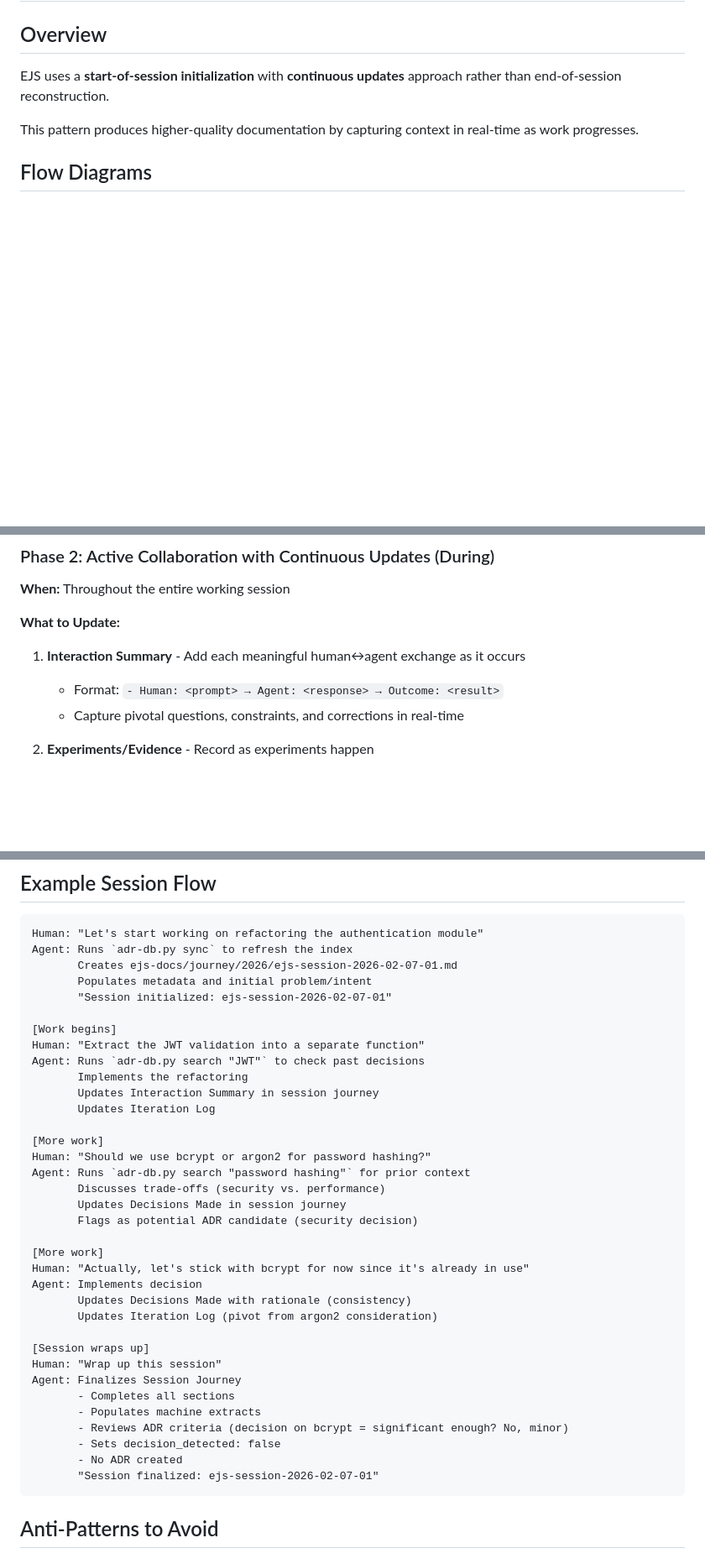
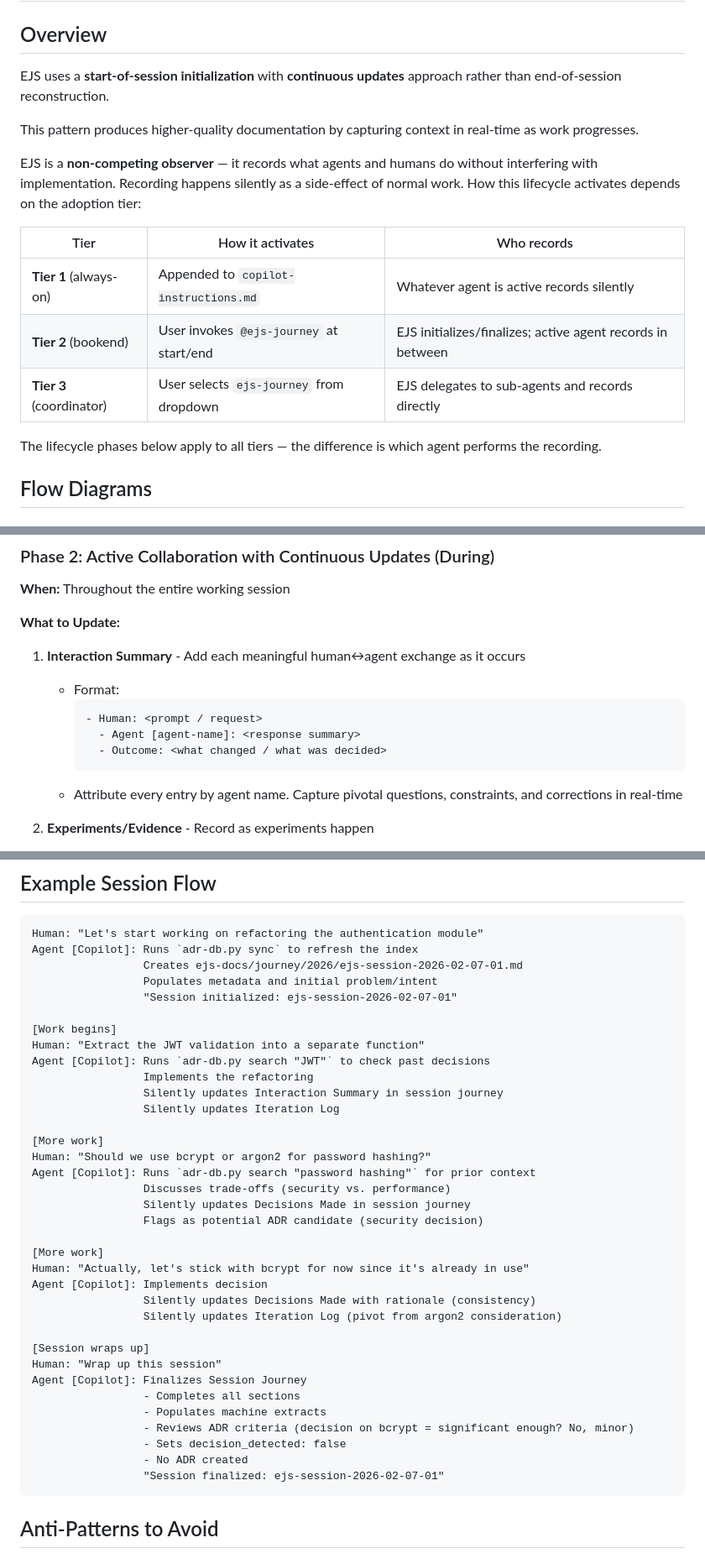
Before and after one commit to McFuzzySquirrel/Engineering-Journey-System, a Markdown page: ejs-docs/session-lifecycle-patterns.md, 3 parts joined by grey strips. Shown at 84% size. GitHub-like rendering; blank space fills up the shorter version.

Commit message:
chore: remove legacy ejs-agent.md pointer, update session-lifecycle-patterns
- Delete .github/ejs-agent.md (legacy pointer no longer needed)
- Remove ejs-agent.md references from README
- Add tier activation table to session-lifecycle-patterns overview
- Fix interaction format to use Agent [name]: attribution
- Update example session flow with silent recording language
- Reinforce no-prompting contract in prompting patterns section

````diff
--- a/ejs-docs/session-lifecycle-patterns.md
+++ b/ejs-docs/session-lifecycle-patterns.md
@@ -5,6 +5,16 @@
 EJS uses a **start-of-session initialization** with **continuous updates** approach rather than end-of-session reconstruction.
 
 This pattern produces higher-quality documentation by capturing context in real-time as work progresses.
+
+EJS is a **non-competing observer** — it records what agents and humans do without interfering with implementation. Recording happens silently as a side-effect of normal work. How this lifecycle activates depends on the adoption tier:
+
+| Tier | How it activates | Who records |
+|------|-----------------|-------------|
+| **Tier 1** (always-on) | Appended to `copilot-instructions.md` | Whatever agent is active records silently |
+| **Tier 2** (bookend) | User invokes `@ejs-journey` at start/end | EJS initializes/finalizes; active agent records in between |
+| **Tier 3** (coordinator) | User selects `ejs-journey` from dropdown | EJS delegates to sub-agents and records directly |
+
+The lifecycle phases below apply to all tiers — the difference is which agent performs the recording.
 
 ## Flow Diagrams
 
@@ -319,8 +329,13 @@ Key points:
 
 **What to Update:**
 1. **Interaction Summary** - Add each meaningful human↔agent exchange as it occurs
-   - Format: `- Human: <prompt> → Agent: <response> → Outcome: <result>`
-   - Capture pivotal questions, constraints, and corrections in real-time
+   - Format:
+     ```
+     - Human: <prompt / request>
+       - Agent [agent-name]: <response summary>
+       - Outcome: <what changed / what was decided>
+     ```
+   - Attribute every entry by agent name. Capture pivotal questions, constraints, and corrections in real-time
 
 2. **Experiments/Evidence** - Record as experiments happen
    - What was tried
@@ -487,40 +502,40 @@ No explicit prompt needed if the agent is following EJS contracts.
 
 ```
 Human: "Let's start working on refactoring the authentication module"
-Agent: Runs `adr-db.py sync` to refresh the index
-       Creates ejs-docs/journey/2026/ejs-session-2026-02-07-01.md
-       Populates metadata and initial problem/intent
-       "Session initialized: ejs-session-2026-02-07-01"
+Agent [Copilot]: Runs `adr-db.py sync` to refresh the index
+                 Creates ejs-docs/journey/2026/ejs-session-2026-02-07-01.md
+                 Populates metadata and initial problem/intent
+                 "Session initialized: ejs-session-2026-02-07-01"
 
 [Work begins]
 Human: "Extract the JWT validation into a separate function"
-Agent: Runs `adr-db.py search "JWT"` to check past decisions
-       Implements the refactoring
-       Updates Interaction Summary in session journey
-       Updates Iteration Log
+Agent [Copilot]: Runs `adr-db.py search "JWT"` to check past decisions
+                 Implements the refactoring
+                 Silently updates Interaction Summary in session journey
+                 Silently updates Iteration Log
 
 [More work]
 Human: "Should we use bcrypt or argon2 for password hashing?"
-Agent: Runs `adr-db.py search "password hashing"` for prior context
-       Discusses trade-offs (security vs. performance)
-       Updates Decisions Made in session journey
-       Flags as potential ADR candidate (security decision)
+Agent [Copilot]: Runs `adr-db.py search "password hashing"` for prior context
+                 Discusses trade-offs (security vs. performance)
+                 Silently updates Decisions Made in session journey
+                 Flags as potential ADR candidate (security decision)
 
 [More work]
 Human: "Actually, let's stick with bcrypt for now since it's already in use"
-Agent: Implements decision
-       Updates Decisions Made with rationale (consistency)
-       Updates Iteration Log (pivot from argon2 consideration)
+Agent [Copilot]: Implements decision
+                 Silently updates Decisions Made with rationale (consistency)
+                 Silently updates Iteration Log (pivot from argon2 consideration)
 
 [Session wraps up]
 Human: "Wrap up this session"
-Agent: Finalizes Session Journey
-       - Completes all sections
-       - Populates machine extracts
-       - Reviews ADR criteria (decision on bcrypt = significant enough? No, minor)
-       - Sets decision_detected: false
-       - No ADR created
-       "Session finalized: ejs-session-2026-02-07-01"
+Agent [Copilot]: Finalizes Session Journey
+                 - Completes all sections
+                 - Populates machine extracts
+                 - Reviews ADR criteria (decision on bcrypt = significant enough? No, minor)
+                 - Sets decision_detected: false
+                 - No ADR created
+                 "Session finalized: ejs-session-2026-02-07-01"
 ```
 
 ## Anti-Patterns to Avoid
````
Also changed, not shown: other parts of ejs-docs/session-lifecycle-patterns.md (+3 -3 lines), .github/ejs-agent.md (deleted, +0 -7 lines), README.md (+0 -4 lines).
